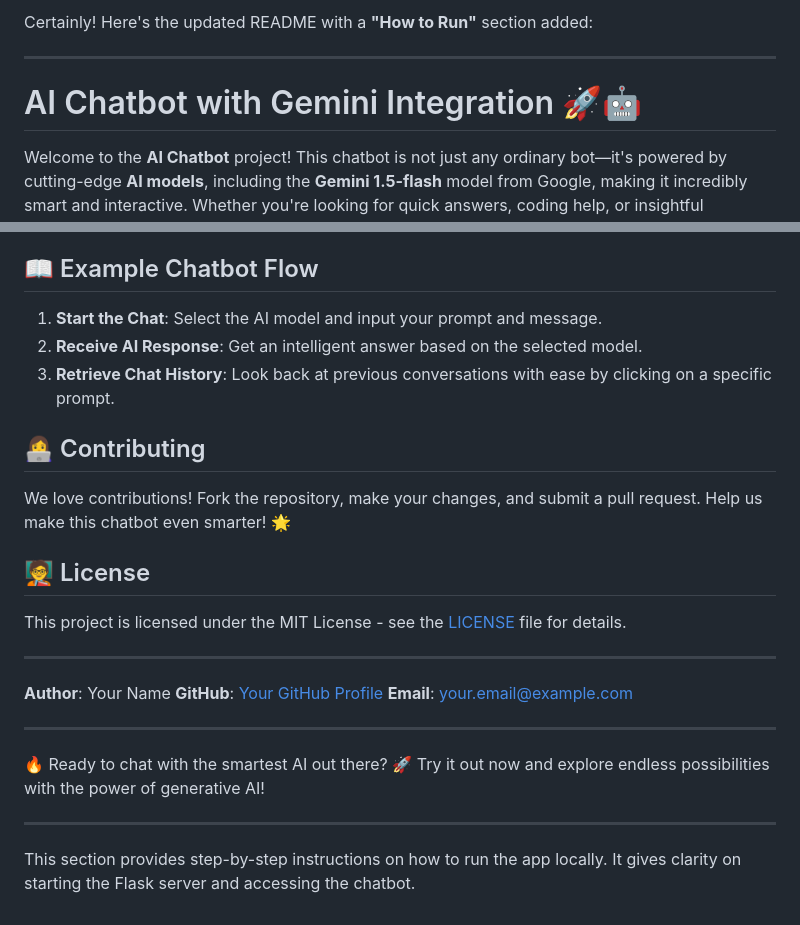
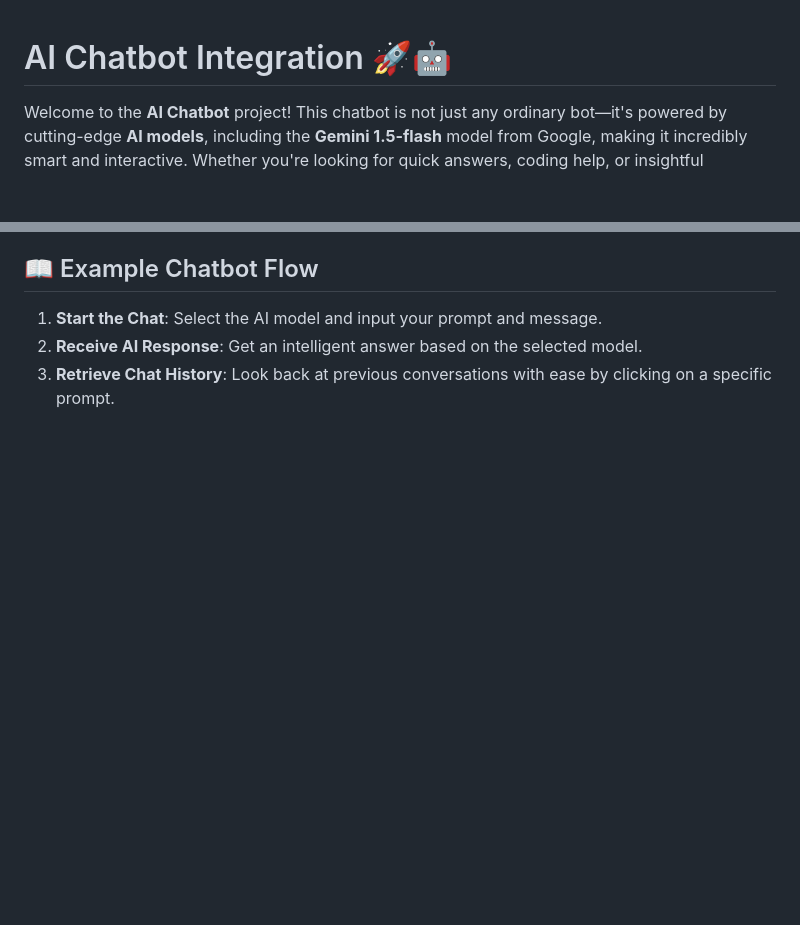
Before and after one commit to FikriFaqihAlFawwaz/Chatbot_Web, a Markdown page: README.md, 2 parts joined by grey strips. GitHub-like rendering; blank space fills up the shorter version.

```diff
--- a/README.md
+++ b/README.md
@@ -1,8 +1,5 @@
-Certainly! Here's the updated README with a **"How to Run"** section added:
 
----
-
-# AI Chatbot with Gemini Integration 🚀🤖
+# AI Chatbot Integration 🚀🤖
 
 Welcome to the **AI Chatbot** project! This chatbot is not just any ordinary bot—it's powered by cutting-edge **AI models**, including the **Gemini 1.5-flash** model from Google, making it incredibly smart and interactive. Whether you're looking for quick answers, coding help, or insightful information from your PDFs, this chatbot has got you covered! 🌟
 
@@ -102,25 +99,3 @@ If you prefer interacting with the app programmatically, here are the available
 1. **Start the Chat**: Select the AI model and input your prompt and message.
 2. **Receive AI Response**: Get an intelligent answer based on the selected model.
 3. **Retrieve Chat History**: Look back at previous conversations with ease by clicking on a specific prompt.
-
-## 👩‍💻 Contributing
-
-We love contributions! Fork the repository, make your changes, and submit a pull request. Help us make this chatbot even smarter! 🌟
-
-## 🧑‍🏫 License
-
-This project is licensed under the MIT License - see the [LICENSE](LICENSE) file for details.
-
----
-
-**Author**: Your Name
-**GitHub**: [Your GitHub Profile](https://github.com/yourusername)
-**Email**: [your.email@example.com](mailto:your.email@example.com)
-
----
-
-🔥 Ready to chat with the smartest AI out there? 🚀 Try it out now and explore endless possibilities with the power of generative AI!
-
----
-
-This section provides step-by-step instructions on how to run the app locally. It gives clarity on starting the Flask server and accessing the chatbot.
```
